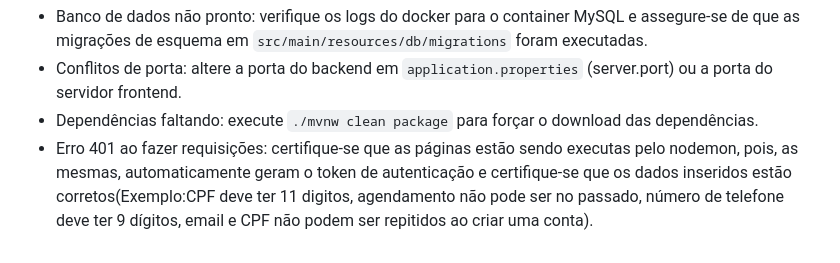
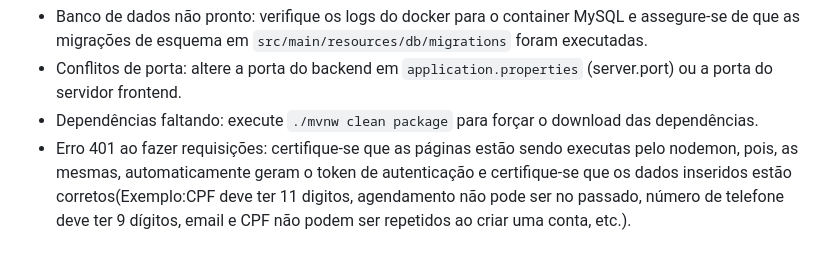
Before and after one commit to DevNoahF/VrumVrumHealth, a Markdown page: README.md, the part around the change. Rendered like a GitHub page.

Commit message:
Update README with project details and instructions

```diff
--- a/README.md
+++ b/README.md
@@ -206,4 +206,4 @@ Solução de problemas comuns
 - Banco de dados não pronto: verifique os logs do docker para o container MySQL e assegure-se de que as migrações de esquema em `src/main/resources/db/migrations` foram executadas.
 - Conflitos de porta: altere a porta do backend em `application.properties` (server.port) ou a porta do servidor frontend.
 - Dependências faltando: execute `./mvnw clean package` para forçar o download das dependências.
-- Erro 401 ao fazer requisições: certifique-se que as páginas estão sendo executas pelo nodemon, pois, as mesmas, automaticamente geram o token de autenticação e certifique-se que os dados inseridos estão corretos(Exemplo:CPF deve ter 11 digitos, agendamento não pode ser no passado, número de telefone deve ter 9 dígitos, email e CPF não podem ser repitidos ao criar uma conta).
+- Erro 401 ao fazer requisições: certifique-se que as páginas estão sendo executas pelo nodemon, pois, as mesmas, automaticamente geram o token de autenticação e certifique-se que os dados inseridos estão corretos(Exemplo:CPF deve ter 11 digitos, agendamento não pode ser no passado, número de telefone deve ter 9 dígitos, email e CPF não podem ser repetidos ao criar uma conta, etc.).
```
